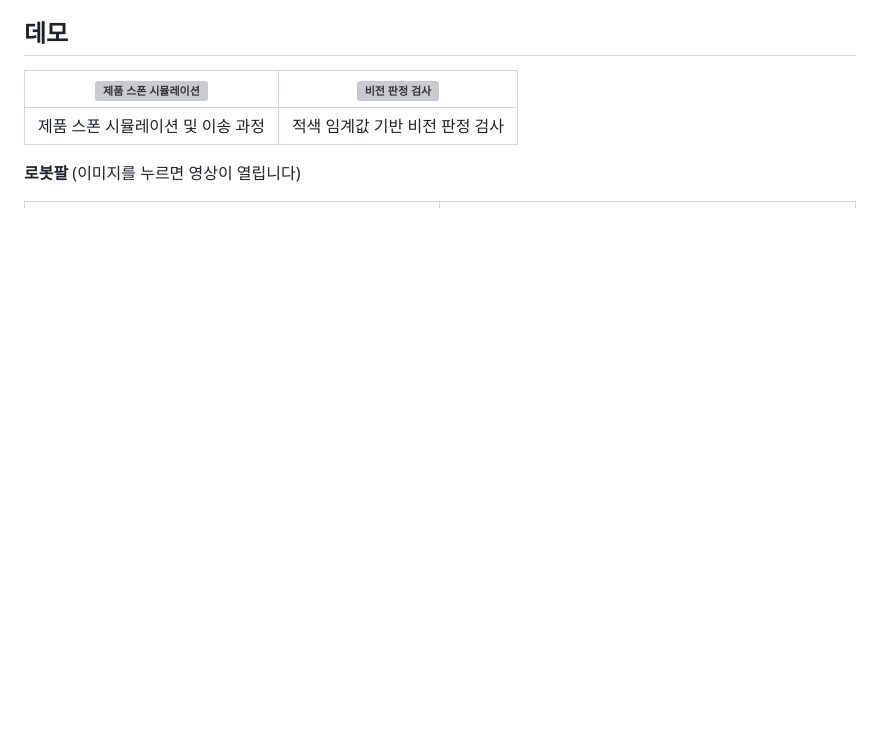
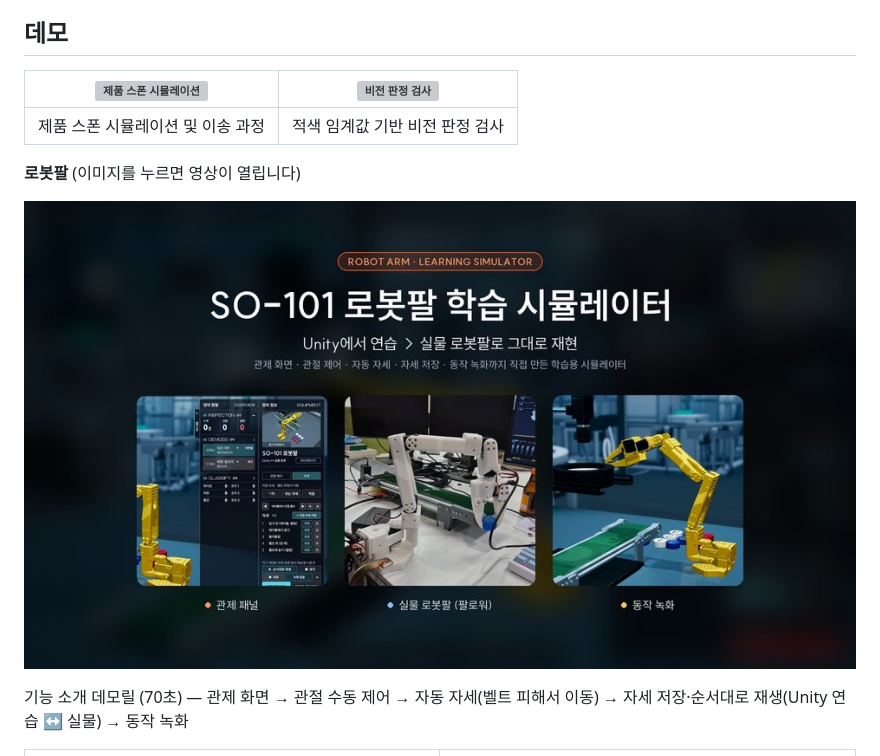
Before and after one commit to subinlu22/CameraDigitalTwin, a Markdown page: README.md, the part around the change. Rendered like a GitHub page; pictures changed too: docs/images/demo/so101-reel.jpg (added); blank space fills up the shorter version; grey boxes are pictures that could not be loaded.

Commit message:
docs: README 로봇팔 데모 칸 맨 위에 기능 소개 데모릴(70초) 추가
Co-Authored-By: Claude Opus 5.5 <noreply@anthropic.com>

```diff
--- a/README.md
+++ b/README.md
@@ -180,6 +180,10 @@ Unity를 설치하지 않아도 빌드한 `SO101_Simulator.exe` 하나로 실습
 
 **로봇팔** (이미지를 누르면 영상이 열립니다)
 
+[![기능 소개 데모릴](docs/images/demo/so101-reel.jpg)](https://subinlu22.github.io/assets/videos/so101-reel.mp4)
+
+기능 소개 데모릴 (70초) — 관제 화면 → 관절 수동 제어 → 자동 자세(벨트 피해서 이동) → 자세 저장·순서대로 재생(Unity 연습 ↔ 실물) → 동작 녹화
+
 | [![실물 집기](docs/images/demo/so101-real-pick.jpg)](https://subinlu22.github.io/assets/videos/so101-real-pick.mp4) | [![로봇 없이 연습](docs/images/demo/so101-practice.jpg)](https://subinlu22.github.io/assets/videos/so101-practice.mp4) |
 |---|---|
 | 실물 집기 — Unity에서 저장한 자세 그대로 흰 팔(팔로워)이 뚜껑을 집어 컨베이어에 올림 | 로봇 없이 연습 — 같은 자세 목록을 Unity 팔만으로 재생 (연습용 뚜껑) |
```
